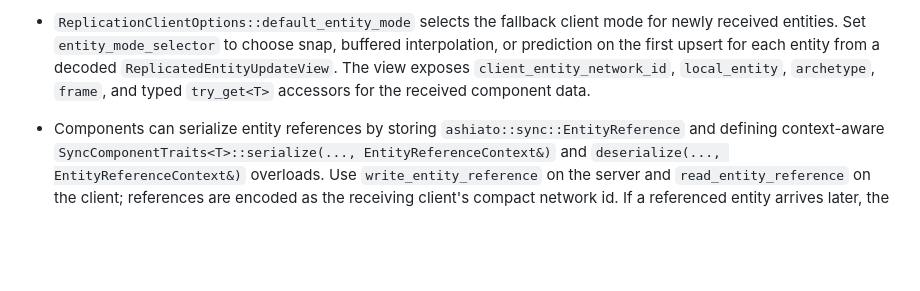
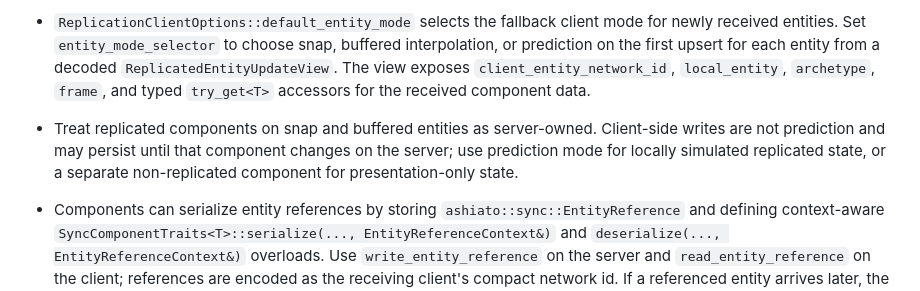
Before and after one commit to ErikGoldman/ashiato-sync, a Markdown page: README.md, the part around the change. Rendered like a GitHub page; blank space fills up the shorter version.

Commit message:
clarify README with data ownership rules

```diff
--- a/README.md
+++ b/README.md
@@ -309,6 +309,10 @@ not invoke the decider until the entity changes again.
   a decoded `ReplicatedEntityUpdateView`. The view exposes
   `client_entity_network_id`, `local_entity`, `archetype`, `frame`, and typed
   `try_get<T>` accessors for the received component data.
+- Treat replicated components on snap and buffered entities as server-owned.
+  Client-side writes are not prediction and may persist until that component
+  changes on the server; use prediction mode for locally simulated replicated
+  state, or a separate non-replicated component for presentation-only state.
 - Components can serialize entity references by storing
   `ashiato::sync::EntityReference` and defining context-aware
   `SyncComponentTraits<T>::serialize(..., EntityReferenceContext&)` and
```
